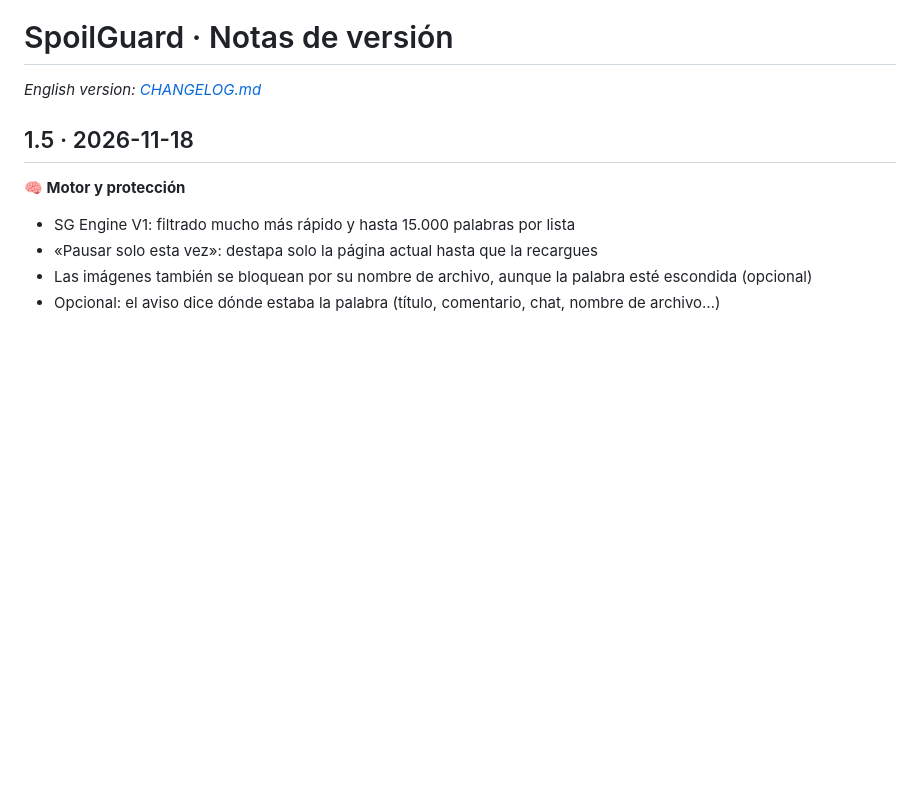
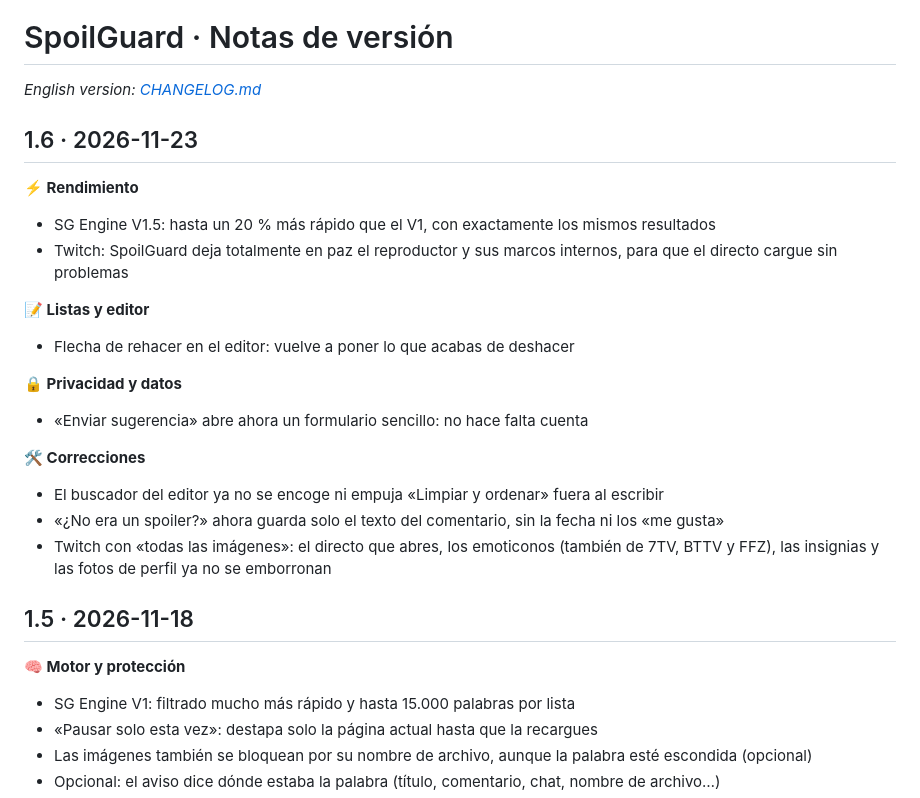
Before and after one commit to BitolWin/SpoilGuard, a Markdown page: CHANGELOG.es.md, the part around the change. GitHub-like rendering; blank space fills up the shorter version.

```diff
--- a/CHANGELOG.es.md
+++ b/CHANGELOG.es.md
@@ -1,6 +1,27 @@
 # SpoilGuard · Notas de versión
 
 _English version: [CHANGELOG.md](CHANGELOG.md)_
+
+## 1.6 · 2026-11-23
+
+**⚡ Rendimiento**
+
+- SG Engine V1.5: hasta un 20 % más rápido que el V1, con exactamente los mismos resultados
+- Twitch: SpoilGuard deja totalmente en paz el reproductor y sus marcos internos, para que el directo cargue sin problemas
+
+**📝 Listas y editor**
+
+- Flecha de rehacer en el editor: vuelve a poner lo que acabas de deshacer
+
+**🔒 Privacidad y datos**
+
+- «Enviar sugerencia» abre ahora un formulario sencillo: no hace falta cuenta
+
+**🛠️ Correcciones**
+
+- El buscador del editor ya no se encoge ni empuja «Limpiar y ordenar» fuera al escribir
+- «¿No era un spoiler?» ahora guarda solo el texto del comentario, sin la fecha ni los «me gusta»
+- Twitch con «todas las imágenes»: el directo que abres, los emoticonos (también de 7TV, BTTV y FFZ), las insignias y las fotos de perfil ya no se emborronan
 
 ## 1.5 · 2026-11-18
 
```
Also changed, not shown: CHANGELOG.md (+21 -0 lines), README.md (+10 -3 lines), screenshot.png, 3 other files.
